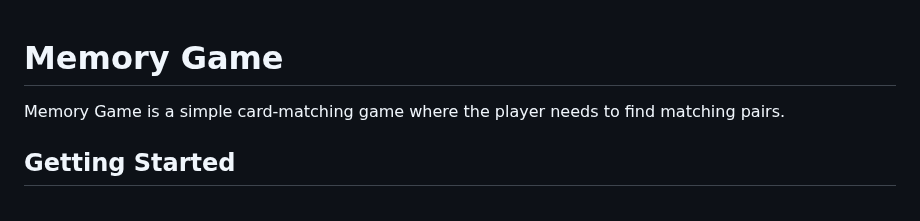
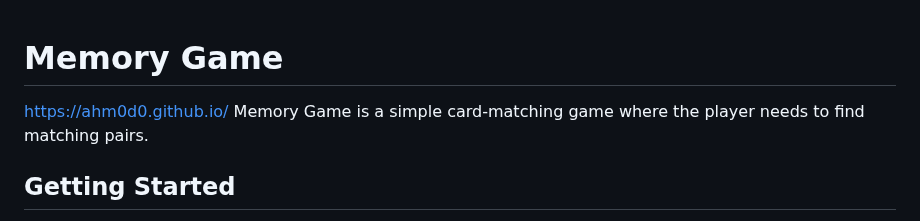
Before and after one commit to ahm0d0/ahm0d0.github.io, a Markdown page: README.md, the part around the change. Rendered like a GitHub page.

```diff
--- a/README.md
+++ b/README.md
@@ -1,5 +1,5 @@
 # Memory Game
-
+https://ahm0d0.github.io/
 Memory Game is a simple card-matching game where the player needs to find matching pairs.
 
 ## Getting Started
```
